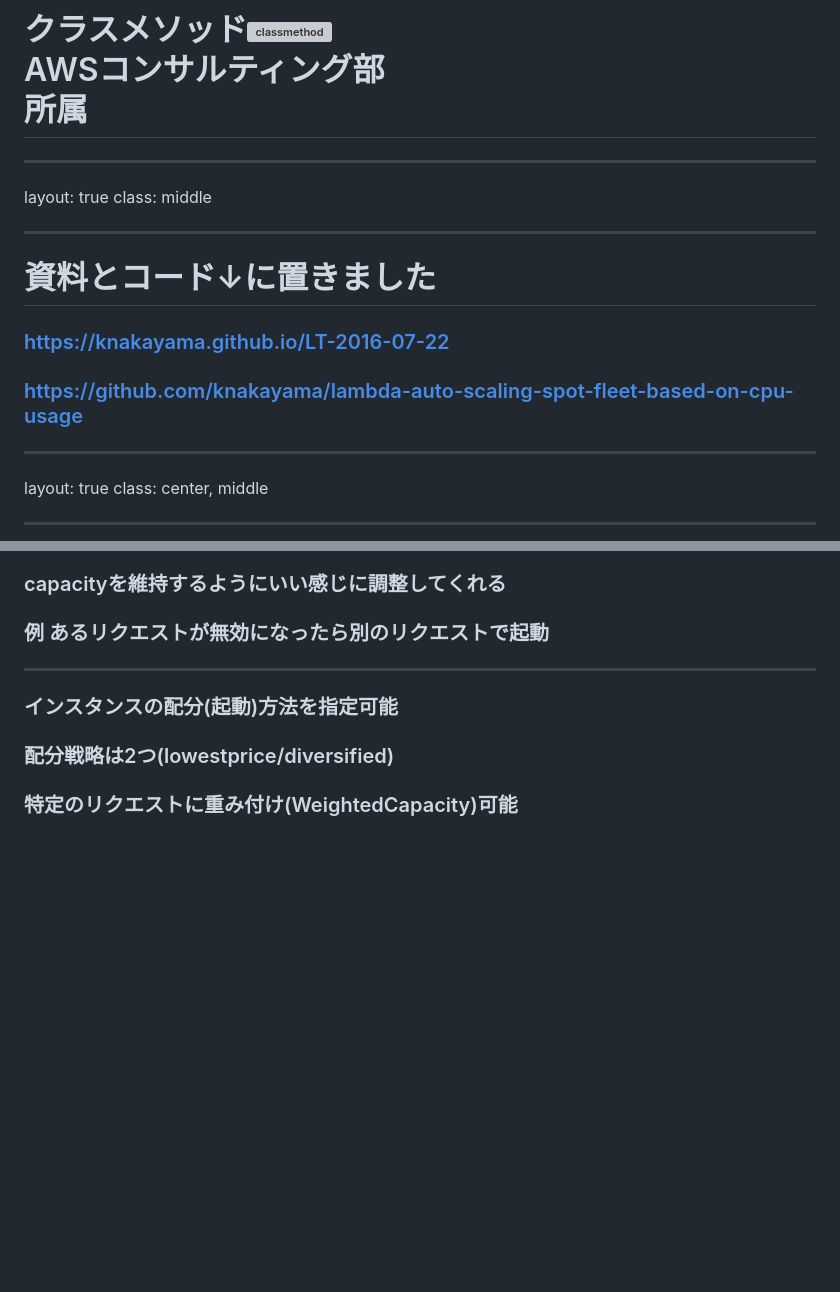
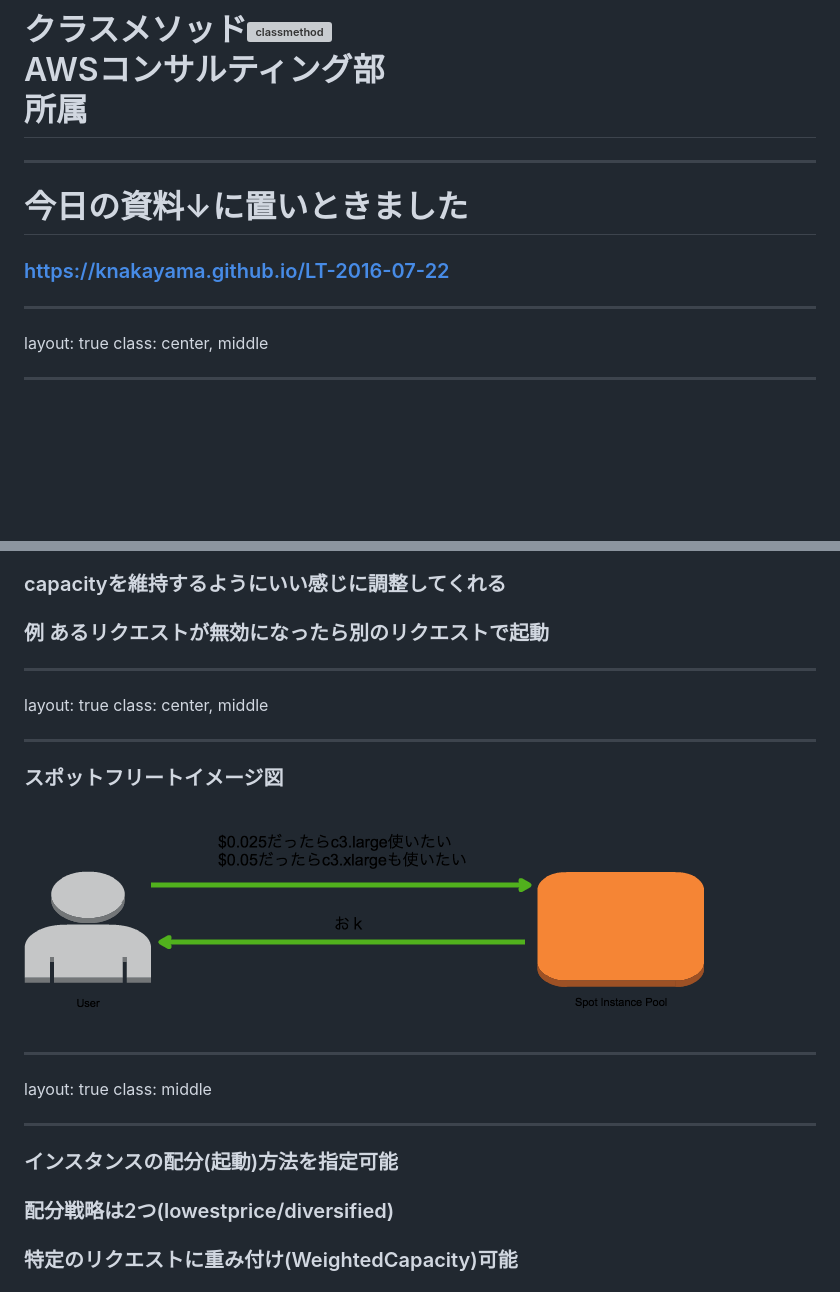
Before and after one commit to knakayama/LT-2016-07-22, a Markdown page: slide.md, 2 parts joined by grey strips. Drawn GitHub-style; pictures changed too: images/spot_fleet.png (added); blank space fills up the shorter version; grey boxes are pictures that could not be loaded.

```diff
--- a/slide.md
+++ b/slide.md
@@ -16,13 +16,8 @@ class: center, middle
 # クラスメソッド![classmethod](https://pbs.twimg.com/profile_images/344513261567475947/516b99bf0b40c0354dfad345ef14051a_400x400.png)<br/>AWSコンサルティング部<br/>所属
 
 ---
-layout: true
-class: middle
-
----
-# 資料とコード↓に置きました
+# 今日の資料↓に置いときました
 ### [https://knakayama.github.io/LT-2016-07-22](https://knakayama.github.io/LT-2016-07-22)
-### [https://github.com/knakayama/lambda-auto-scaling-spot-fleet-based-on-cpu-usage](https://github.com/knakayama/lambda-auto-scaling-spot-fleet-based-on-cpu-usage)
 
 ---
 layout: true
@@ -89,6 +100,18 @@ class: middle
 ### スポットインスタンスの希望台数(capacity)を指定可能
 ### capacityを維持するようにいい感じに調整してくれる
 ### 例 あるリクエストが無効になったら別のリクエストで起動
+
+---
+layout: true
+class: center, middle
+
+---
+### スポットフリートイメージ図<br/><br/>
+![spot_fleet](images/spot_fleet.png)
+
+---
+layout: true
+class: middle
 
 ---
 ### インスタンスの配分(起動)方法を指定可能
```
Also changed, not shown: other parts of slide.md (+31 -0 lines), images/spot_request_fail.png (added), images/spot_request_success.png (added), 1 other file.
